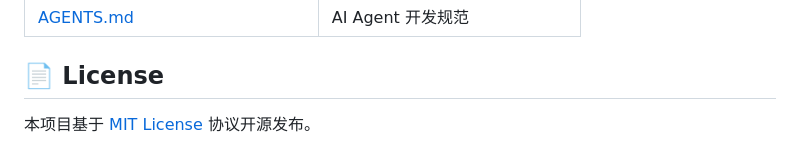
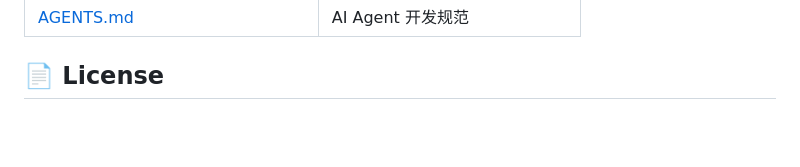
Before and after one commit to xiubia/HorseLegend, a Markdown page: README.md, the part around the change. Drawn GitHub-style; blank space fills up the shorter version.

```diff
--- a/README.md
+++ b/README.md
@@ -318,5 +318,3 @@ EventBus.on('race:finished', ({ trophies }) => {
 | [AGENTS.md](AGENTS.md) | AI Agent 开发规范 |
 
 ## 📄 License
-
-本项目基于 [MIT License](LICENSE) 协议开源发布。
```
